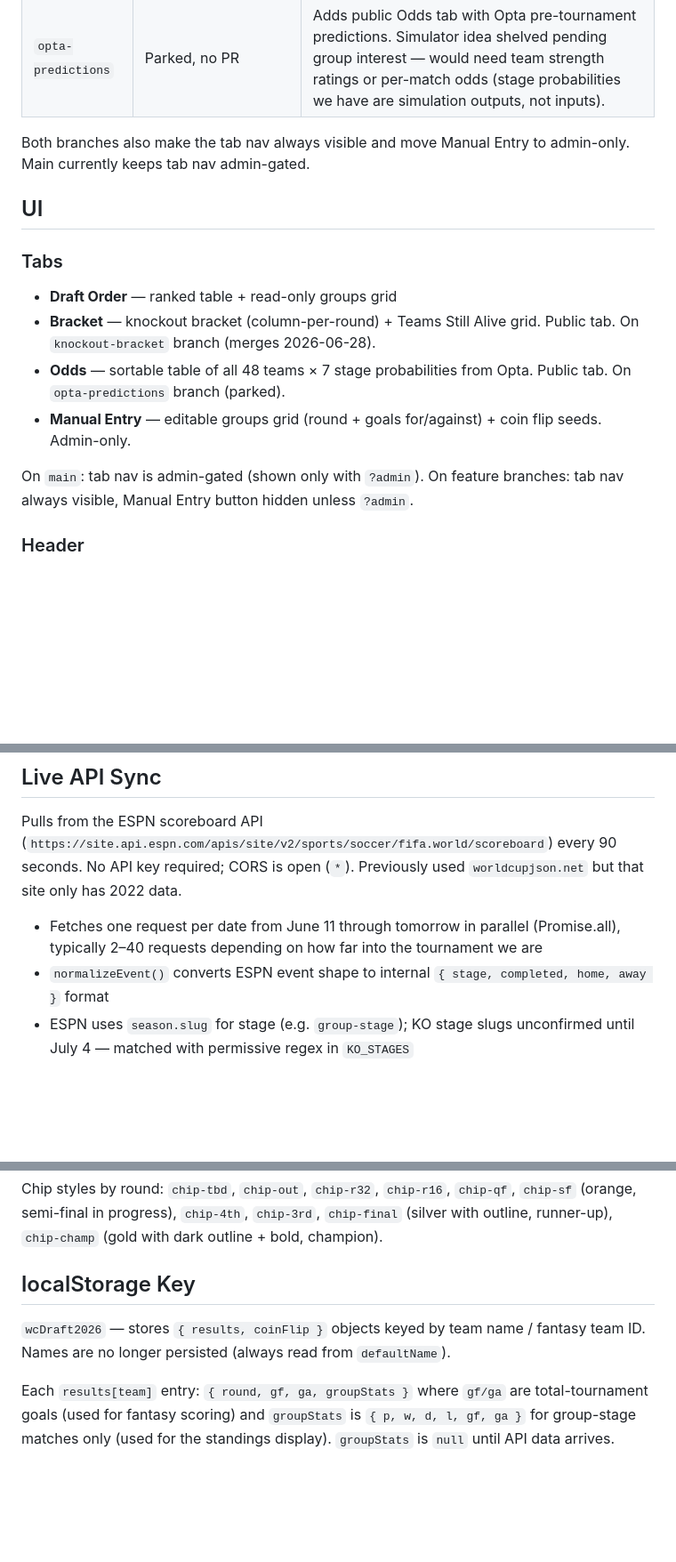
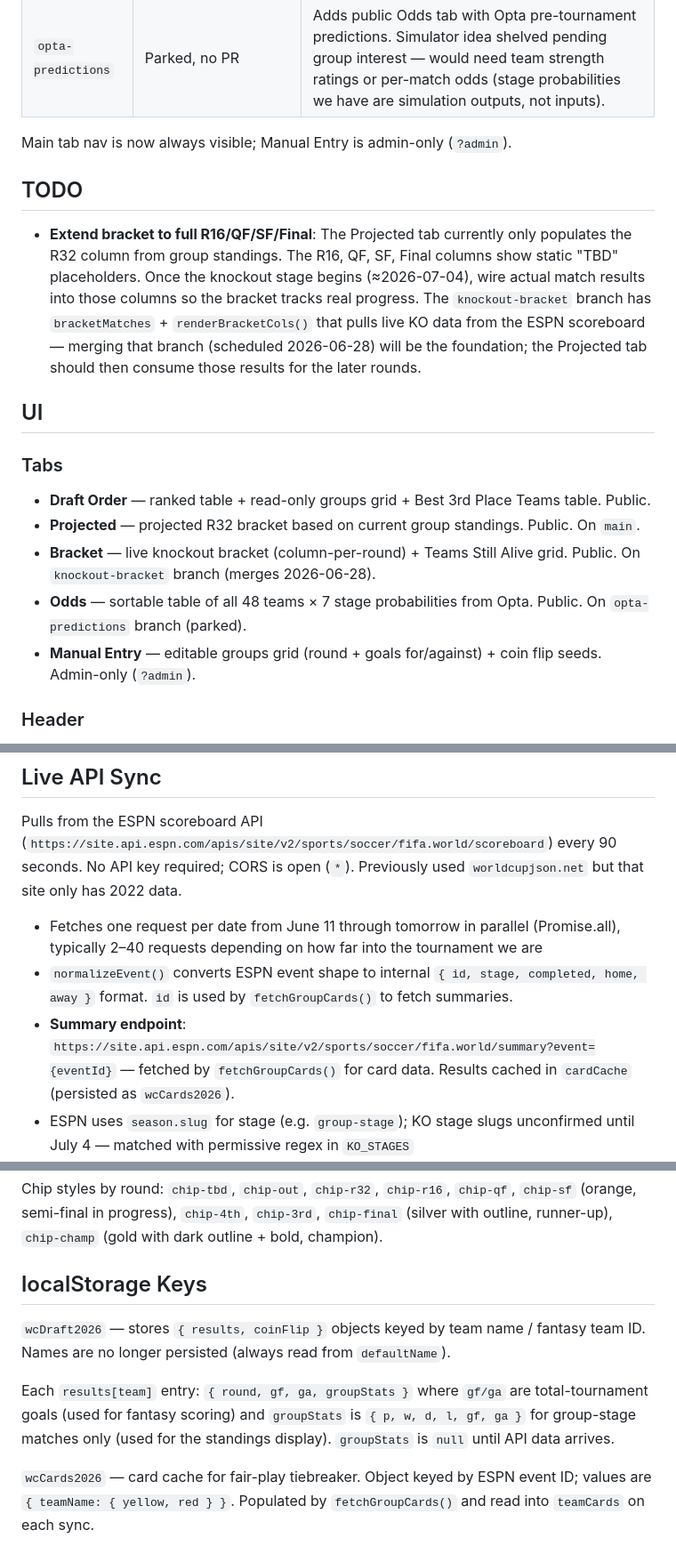
Before and after one commit to stephenzott/world-cup-draft, a Markdown page: CLAUDE.md, 3 parts joined by grey strips. Shown at 89% size. GitHub-like rendering; blank space fills up the shorter version.

```diff
--- a/CLAUDE.md
+++ b/CLAUDE.md
@@ -55,17 +55,20 @@ Team names are hardcoded as `defaultName` in `FANTASY_TEAMS` — not editable by
 | `knockout-bracket` | PR #1 open, auto-merges 2026-06-28 9am ET via scheduled remote agent | Adds public Bracket tab + Teams Still Alive |
 | `opta-predictions` | Parked, no PR | Adds public Odds tab with Opta pre-tournament predictions. Simulator idea shelved pending group interest — would need team strength ratings or per-match odds (stage probabilities we have are simulation outputs, not inputs). |
 
-Both branches also make the tab nav always visible and move Manual Entry to admin-only. Main currently keeps tab nav admin-gated.
+Main tab nav is now always visible; Manual Entry is admin-only (`?admin`).
+
+## TODO
+
+- **Extend bracket to full R16/QF/SF/Final**: The Projected tab currently only populates the R32 column from group standings. The R16, QF, SF, Final columns show static "TBD" placeholders. Once the knockout stage begins (≈2026-07-04), wire actual match results into those columns so the bracket tracks real progress. The `knockout-bracket` branch has `bracketMatches` + `renderBracketCols()` that pulls live KO data from the ESPN scoreboard — merging that branch (scheduled 2026-06-28) will be the foundation; the Projected tab should then consume those results for the later rounds.
 
 ## UI
 
 ### Tabs
-- **Draft Order** — ranked table + read-only groups grid
-- **Bracket** — knockout bracket (column-per-round) + Teams Still Alive grid. Public tab. On `knockout-bracket` branch (merges 2026-06-28).
-- **Odds** — sortable table of all 48 teams × 7 stage probabilities from Opta. Public tab. On `opta-predictions` branch (parked).
-- **Manual Entry** — editable groups grid (round + goals for/against) + coin flip seeds. Admin-only.
-
-On `main`: tab nav is admin-gated (shown only with `?admin`). On feature branches: tab nav always visible, Manual Entry button hidden unless `?admin`.
+- **Draft Order** — ranked table + read-only groups grid + Best 3rd Place Teams table. Public.
+- **Projected** — projected R32 bracket based on current group standings. Public. On `main`.
+- **Bracket** — live knockout bracket (column-per-round) + Teams Still Alive grid. Public. On `knockout-bracket` branch (merges 2026-06-28).
+- **Odds** — sortable table of all 48 teams × 7 stage probabilities from Opta. Public. On `opta-predictions` branch (parked).
+- **Manual Entry** — editable groups grid (round + goals for/against) + coin flip seeds. Admin-only (`?admin`).
 
 ### Header
 A **tournament stage pill** in the sync-bar reflects the current stage derived from the highest round in state: Group Stage → Round of 32 → Round of 16 → Quarter-Finals → Semi-Finals → Final → Complete. Updates every time `renderOrder()` runs.
@@ -109,7 +126,8 @@ Ties are not flagged visually on the public page; coin flip asterisks appear onl
 Pulls from the ESPN scoreboard API (`https://site.api.espn.com/apis/site/v2/sports/soccer/fifa.world/scoreboard`) every 90 seconds. No API key required; CORS is open (`*`). Previously used `worldcupjson.net` but that site only has 2022 data.
 
 - Fetches one request per date from June 11 through tomorrow in parallel (Promise.all), typically 2–40 requests depending on how far into the tournament we are
-- `normalizeEvent()` converts ESPN event shape to internal `{ stage, completed, home, away }` format
+- `normalizeEvent()` converts ESPN event shape to internal `{ id, stage, completed, home, away }` format. `id` is used by `fetchGroupCards()` to fetch summaries.
+- **Summary endpoint**: `https://site.api.espn.com/apis/site/v2/sports/soccer/fifa.world/summary?event={eventId}` — fetched by `fetchGroupCards()` for card data. Results cached in `cardCache` (persisted as `wcCards2026`).
 - ESPN uses `season.slug` for stage (e.g. `group-stage`); KO stage slugs unconfirmed until July 4 — matched with permissive regex in `KO_STAGES`
 - Shows sync status pill: Syncing / Live (with timestamp) / Error
 - Manual "Sync Now" button + "Pause Auto-sync" toggle
@@ -133,8 +151,10 @@ Team chips in the draft table include flag emojis (full lookup table for all 48
 
 Chip styles by round: `chip-tbd`, `chip-out`, `chip-r32`, `chip-r16`, `chip-qf`, `chip-sf` (orange, semi-final in progress), `chip-4th`, `chip-3rd`, `chip-final` (silver with outline, runner-up), `chip-champ` (gold with dark outline + bold, champion).
 
-## localStorage Key
+## localStorage Keys
 
 `wcDraft2026` — stores `{ results, coinFlip }` objects keyed by team name / fantasy team ID. Names are no longer persisted (always read from `defaultName`).
 
 Each `results[team]` entry: `{ round, gf, ga, groupStats }` where `gf/ga` are total-tournament goals (used for fantasy scoring) and `groupStats` is `{ p, w, d, l, gf, ga }` for group-stage matches only (used for the standings display). `groupStats` is `null` until API data arrives.
+
+`wcCards2026` — card cache for fair-play tiebreaker. Object keyed by ESPN event ID; values are `{ teamName: { yellow, red } }`. Populated by `fetchGroupCards()` and read into `teamCards` on each sync.
```
Also changed, not shown: other parts of CLAUDE.md (+15 -1 lines).
